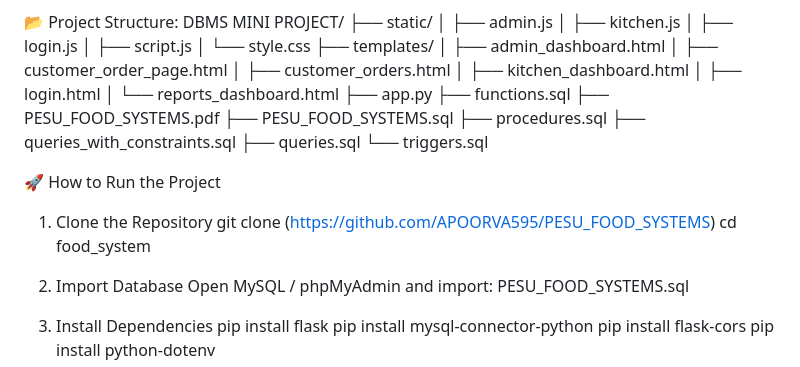
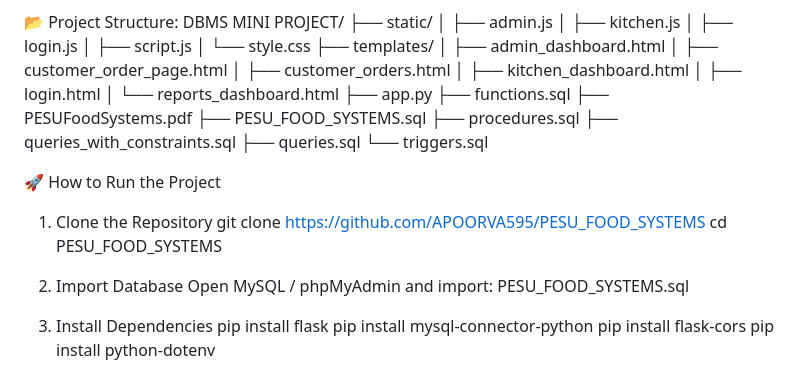
Before and after one commit to APOORVA595/PESU_FOOD_SYSTEMS, a Markdown page: README.md, the part around the change. Drawn GitHub-style.

```diff
--- a/README.md
+++ b/README.md
@@ -98,7 +98,7 @@ DBMS MINI PROJECT/
 │   └── reports_dashboard.html
 ├── app.py
 ├── functions.sql
-├── PESU_FOOD_SYSTEMS.pdf
+├── PESUFoodSystems.pdf
 ├── PESU_FOOD_SYSTEMS.sql
 ├── procedures.sql
 ├── queries_with_constraints.sql
@@ -107,8 +107,8 @@ DBMS MINI PROJECT/
 
 🚀 How to Run the Project
 1. Clone the Repository
-git clone (https://github.com/APOORVA595/PESU_FOOD_SYSTEMS)
-cd food_system
+git clone https://github.com/APOORVA595/PESU_FOOD_SYSTEMS
+cd PESU_FOOD_SYSTEMS
 
 2. Import Database
 Open MySQL / phpMyAdmin and import:
```
